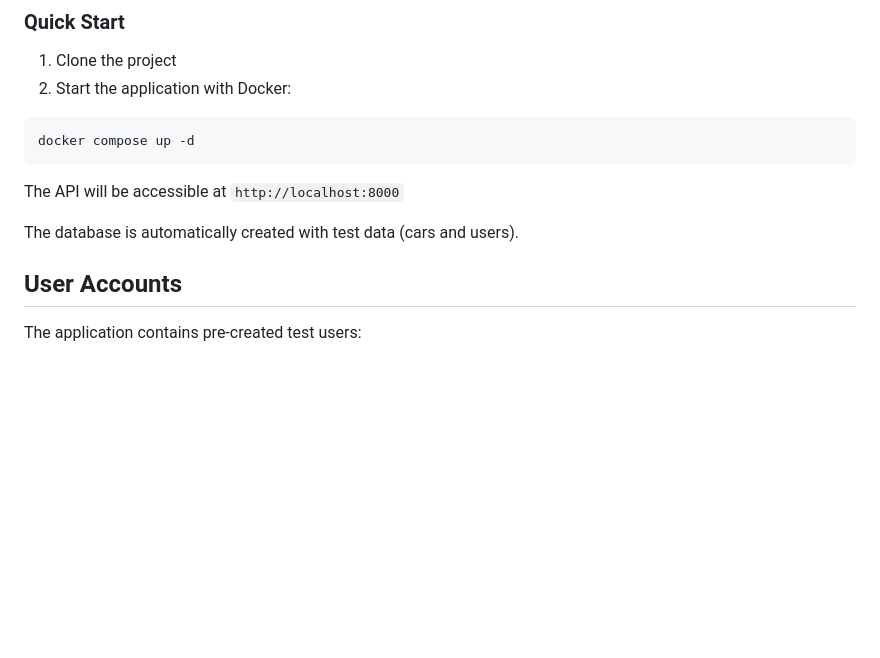
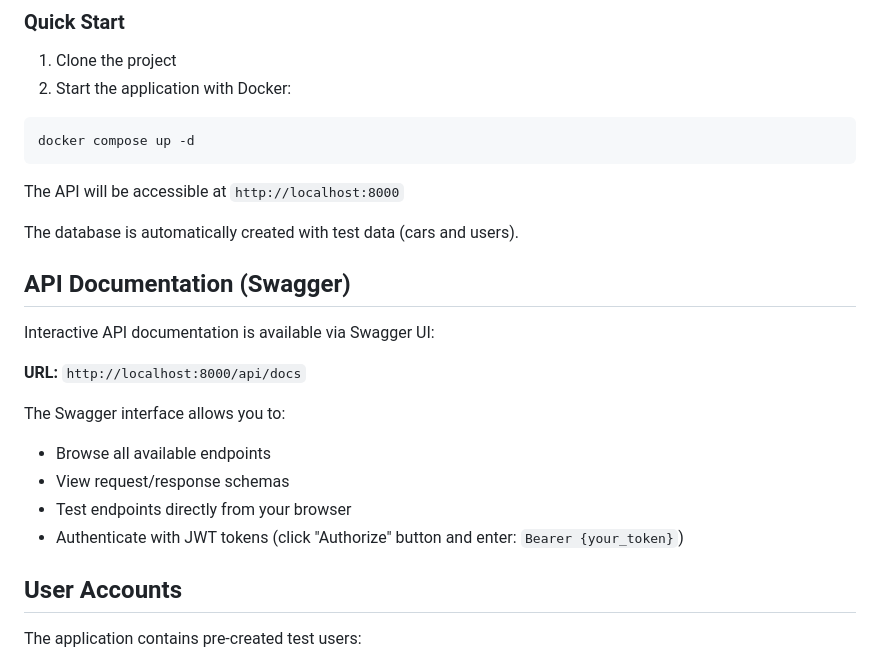
Before and after one commit to ouchajaaamine/car_rental_api, a Markdown page: README.md, the part around the change. Rendered like a GitHub page; blank space fills up the shorter version.

Commit message:
finish readme

```diff
--- a/README.md
+++ b/README.md
@@ -28,6 +28,18 @@ docker compose up -d
 The API will be accessible at `http://localhost:8000`
 
 The database is automatically created with test data (cars and users).
+
+## API Documentation (Swagger)
+
+Interactive API documentation is available via Swagger UI:
+
+**URL:** `http://localhost:8000/api/docs`
+
+The Swagger interface allows you to:
+- Browse all available endpoints
+- View request/response schemas
+- Test endpoints directly from your browser
+- Authenticate with JWT tokens (click "Authorize" button and enter: `Bearer {your_token}`)
 
 ## User Accounts
 
```
